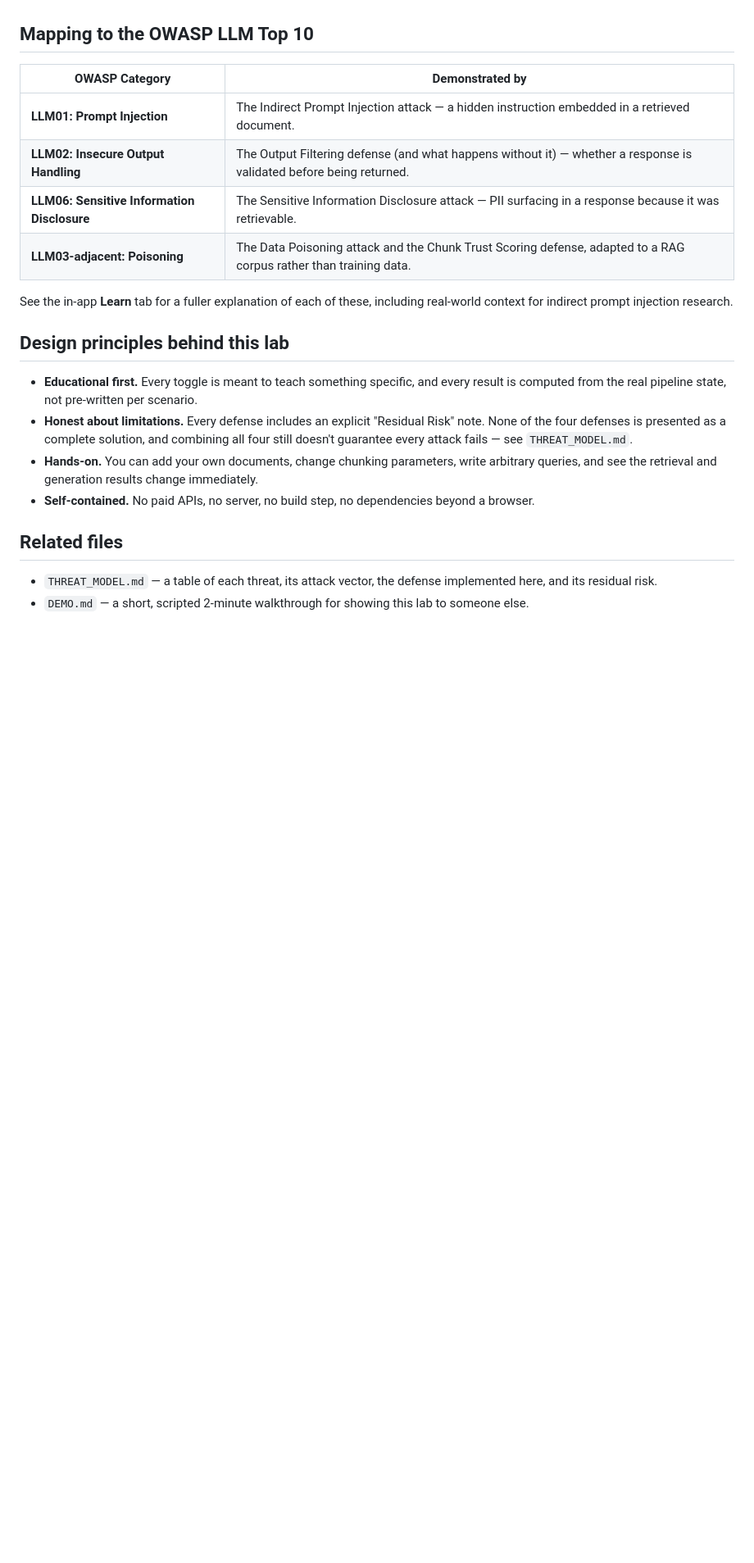
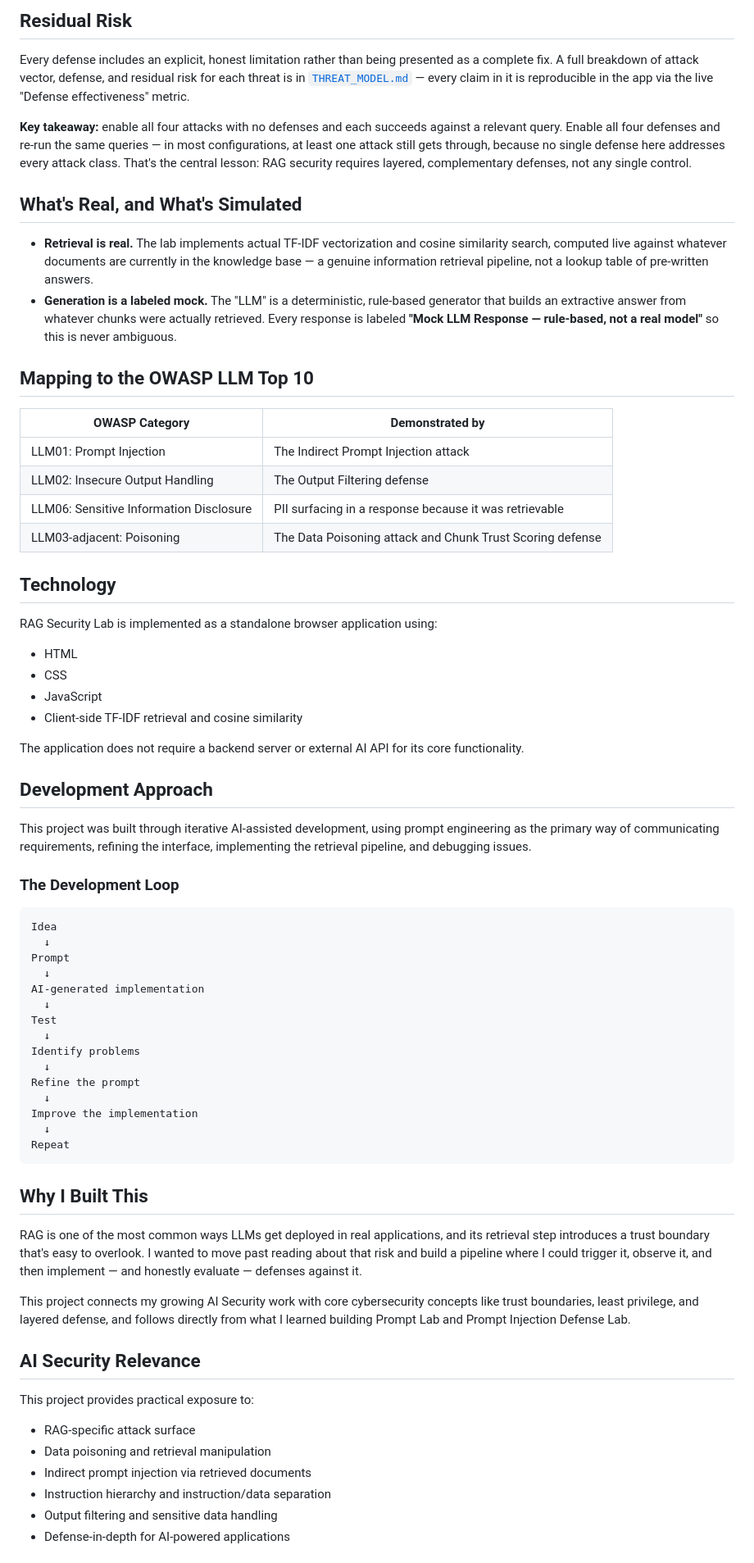
Before and after one commit to Muhammad-Usman-cyber/rag-security-lab, a Markdown page: README.md, the part around one of its changes. Shown at 82% size. Rendered like a GitHub page; blank space fills up the shorter version.

Commit message:
Revise README for improved clarity and detail
Updated the README.md to enhance clarity and detail about the RAG Security Lab, including sections on how it works, key features, and project limitations.

````diff
--- a/README.md
+++ b/README.md
@@ -71,34 +73,73 @@ You'll learn this by actually doing it, not just reading about it:
+## Residual Risk
+
+Every defense includes an explicit, honest limitation rather than being presented as a complete fix. A full breakdown of attack vector, defense, and residual risk for each threat is in [`THREAT_MODEL.md`](./THREAT_MODEL.md) — every claim in it is reproducible in the app via the live "Defense effectiveness" metric.
+
+**Key takeaway:** enable all four attacks with no defenses and each succeeds against a relevant query. Enable all four defenses and re-run the same queries — in most configurations, at least one attack still gets through, because no single defense here addresses every attack class. That's the central lesson: RAG security requires layered, complementary defenses, not any single control.
+
+## What's Real, and What's Simulated
+
+- **Retrieval is real.** The lab implements actual TF-IDF vectorization and cosine similarity search, computed live against whatever documents are currently in the knowledge base — a genuine information retrieval pipeline, not a lookup table of pre-written answers.
+- **Generation is a labeled mock.** The "LLM" is a deterministic, rule-based generator that builds an extractive answer from whatever chunks were actually retrieved. Every response is labeled **"Mock LLM Response — rule-based, not a real model"** so this is never ambiguous.
 
 ## Mapping to the OWASP LLM Top 10
 
 | OWASP Category | Demonstrated by |
 |---|---|
-| **LLM01: Prompt Injection** | The Indirect Prompt Injection attack — a hidden instruction embedded in a retrieved document. |
-| **LLM02: Insecure Output Handling** | The Output Filtering defense (and what happens without it) — whether a response is validated before being returned. |
-| **LLM06: Sensitive Information Disclosure** | The Sensitive Information Disclosure attack — PII surfacing in a response because it was retrievable. |
-| **LLM03-adjacent: Poisoning** | The Data Poisoning attack and the Chunk Trust Scoring defense, adapted to a RAG corpus rather than training data. |
+| LLM01: Prompt Injection | The Indirect Prompt Injection attack |
+| LLM02: Insecure Output Handling | The Output Filtering defense |
+| LLM06: Sensitive Information Disclosure | PII surfacing in a response because it was retrievable |
+| LLM03-adjacent: Poisoning | The Data Poisoning attack and Chunk Trust Scoring defense |
 
-See the in-app **Learn** tab for a fuller explanation of each of these,
-including real-world context for indirect prompt injection research.
+## Technology
 
-## Design principles behind this lab
+RAG Security Lab is implemented as a standalone browser application using:
 
-- **Educational first.** Every toggle is meant to teach something specific,
-  and every result is computed from the real pipeline state, not
-  pre-written per scenario.
-- **Honest about limitations.** Every defense includes an explicit
-  "Residual Risk" note. None of the four defenses is presented as a
-  complete solution, and combining all four still doesn't guarantee every
-  attack fails — see `THREAT_MODEL.md`.
-- **Hands-on.** You can add your own documents, change chunking
-  parameters, write arbitrary queries, and see the retrieval and
-  generation results change immediately.
-- **Self-contained.** No paid APIs, no server, no build step, no
-  dependencies beyond a browser.
+- HTML
+- CSS
+- JavaScript
+- Client-side TF-IDF retrieval and cosine similarity
 
-## Related files
+The application does not require a backend server or external AI API for its core functionality.
 
-- `THREAT_MODEL.md` — a table of each threat, its attack vector, the
-  defense implemented here, and its residual risk.
-- `DEMO.md` — a short, scripted 2-minute walkthrough for showing this lab
-  to someone else.
+## Development Approach
+
+This project was built through iterative AI-assisted development, using prompt engineering as the primary way of communicating requirements, refining the interface, implementing the retrieval pipeline, and debugging issues.
+
+### The Development Loop
+
+```text
+Idea
+  ↓
+Prompt
+  ↓
+AI-generated implementation
+  ↓
+Test
+  ↓
+Identify problems
+  ↓
+Refine the prompt
+  ↓
+Improve the implementation
+  ↓
+Repeat
+```
+
+
+## Why I Built This
+
+RAG is one of the most common ways LLMs get deployed in real applications, and its retrieval step introduces a trust boundary that's easy to overlook. I wanted to move past reading about that risk and build a pipeline where I could trigger it, observe it, and then implement — and honestly evaluate — defenses against it.
+
+This project connects my growing AI Security work with core cybersecurity concepts like trust boundaries, least privilege, and layered defense, and follows directly from what I learned building Prompt Lab and Prompt Injection Defense Lab.
+
+## AI Security Relevance
+
+This project provides practical exposure to:
+
+- RAG-specific attack surface
+- Data poisoning and retrieval manipulation
+- Indirect prompt injection via retrieved documents
+- Instruction hierarchy and instruction/data separation
+- Output filtering and sensitive data handling
+- Defense-in-depth for AI-powered applications
+
````
Also changed, not shown: other parts of README.md (+139 -56 lines).
